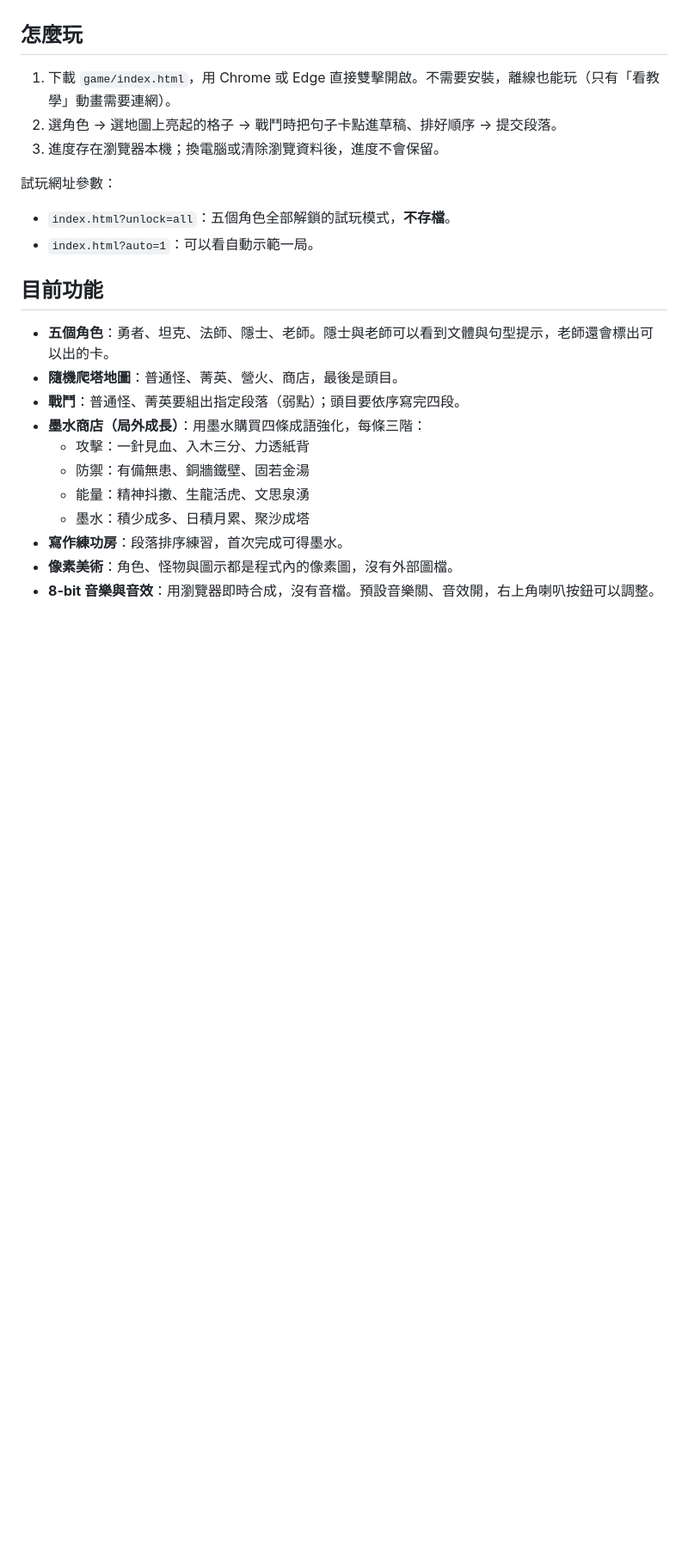
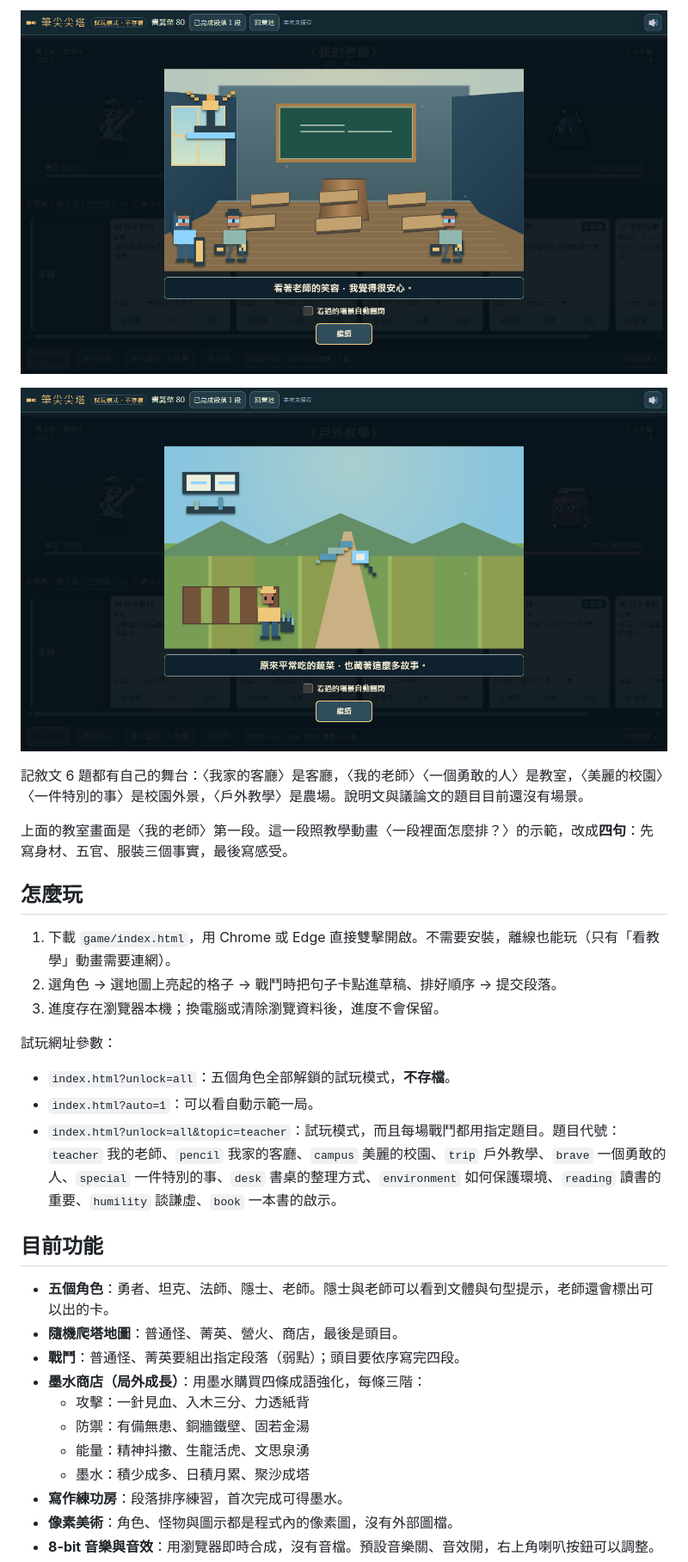
Before and after one commit to bai-collab/pyes_Composition_game, a Markdown page: README.md, the part around one of its changes. Shown at 86% size. Drawn GitHub-style; pictures changed too: docs/screenshots/08-scene-classroom.png (added), docs/screenshots/09-scene-farm.png (added); blank space fills up the shorter version.

```diff
--- a/README.md
+++ b/README.md
@@ -48,3 +63,11 @@
+![〈我的老師〉的教室舞台：黑板、講臺、課桌，出現老師的身影和代表安心的燈光，下方顯示「看著老師的笑容，我覺得很安心。」](docs/screenshots/08-scene-classroom.png)
+
+![〈戶外教學〉的農場舞台：遠山、田地、小路，出現戴草帽的小孩和菜圃，下方顯示「原來平常吃的蔬菜，也藏著這麼多故事。」](docs/screenshots/09-scene-farm.png)
+
+記敘文 6 題都有自己的舞台：〈我家的客廳〉是客廳，〈我的老師〉〈一個勇敢的人〉是教室，〈美麗的校園〉〈一件特別的事〉是校園外景，〈戶外教學〉是農場。說明文與議論文的題目目前還沒有場景。
+
+上面的教室畫面是〈我的老師〉第一段。這一段照教學動畫〈一段裡面怎麼排？〉的示範，改成**四句**：先寫身材、五官、服裝三個事實，最後寫感受。
+
 ## 怎麼玩
 
 1. 下載 `game/index.html`，用 Chrome 或 Edge 直接雙擊開啟。不需要安裝，離線也能玩（只有「看教學」動畫需要連網）。
@@ -55,6 +78,7 @@
 
 - `index.html?unlock=all`：五個角色全部解鎖的試玩模式，**不存檔**。
 - `index.html?auto=1`：可以看自動示範一局。
+- `index.html?unlock=all&topic=teacher`：試玩模式，而且每場戰鬥都用指定題目。題目代號：`teacher` 我的老師、`pencil` 我家的客廳、`campus` 美麗的校園、`trip` 戶外教學、`brave` 一個勇敢的人、`special` 一件特別的事、`desk` 書桌的整理方式、`environment` 如何保護環境、`reading` 讀書的重要、`humility` 談謙虛、`book` 一本書的啟示。
 
 ## 目前功能
 
```
Also changed, not shown: other parts of README.md (+19 -2 lines), docs/screenshots/06-scene-playing.png (added), docs/screenshots/07-scene-ending.png (added).
